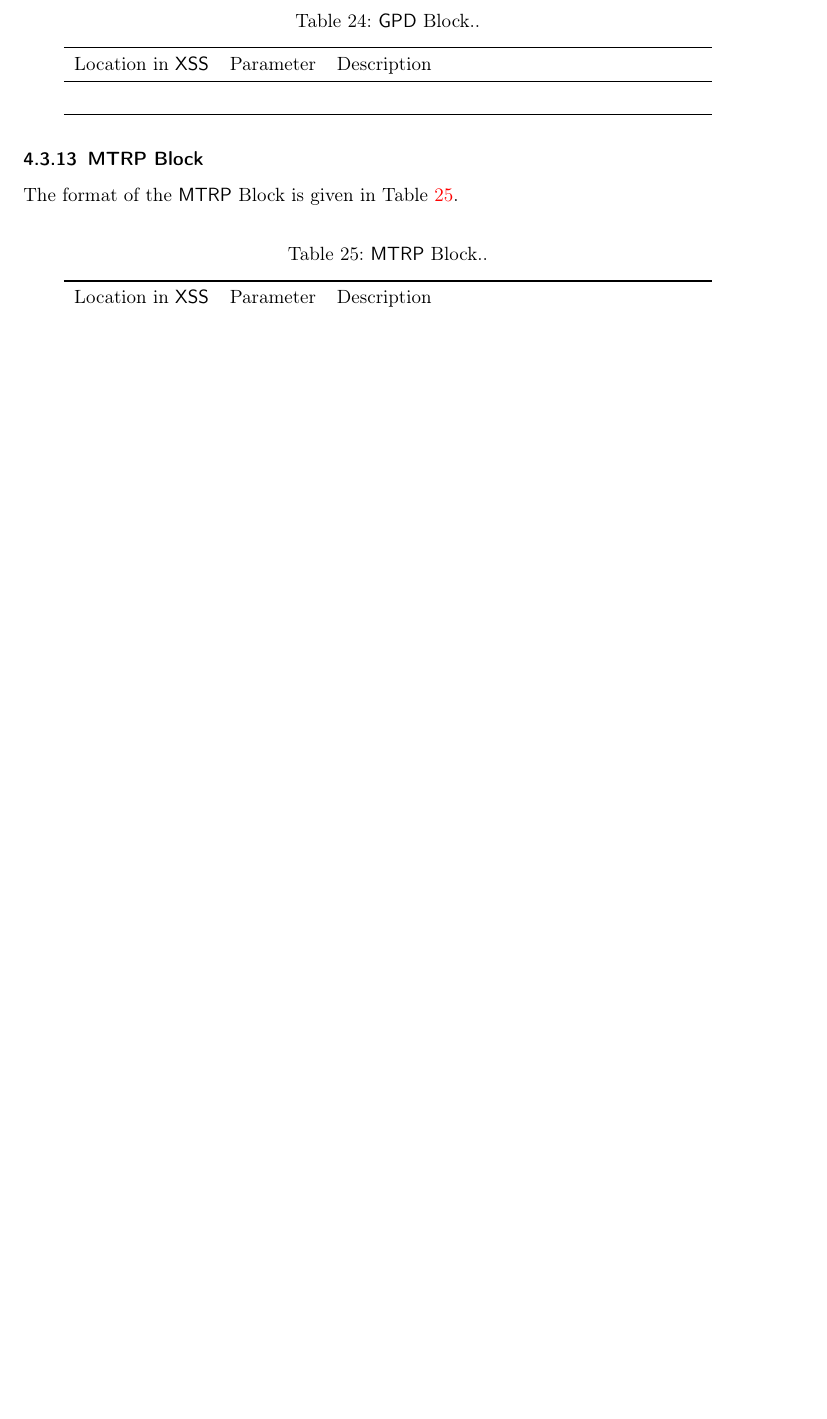
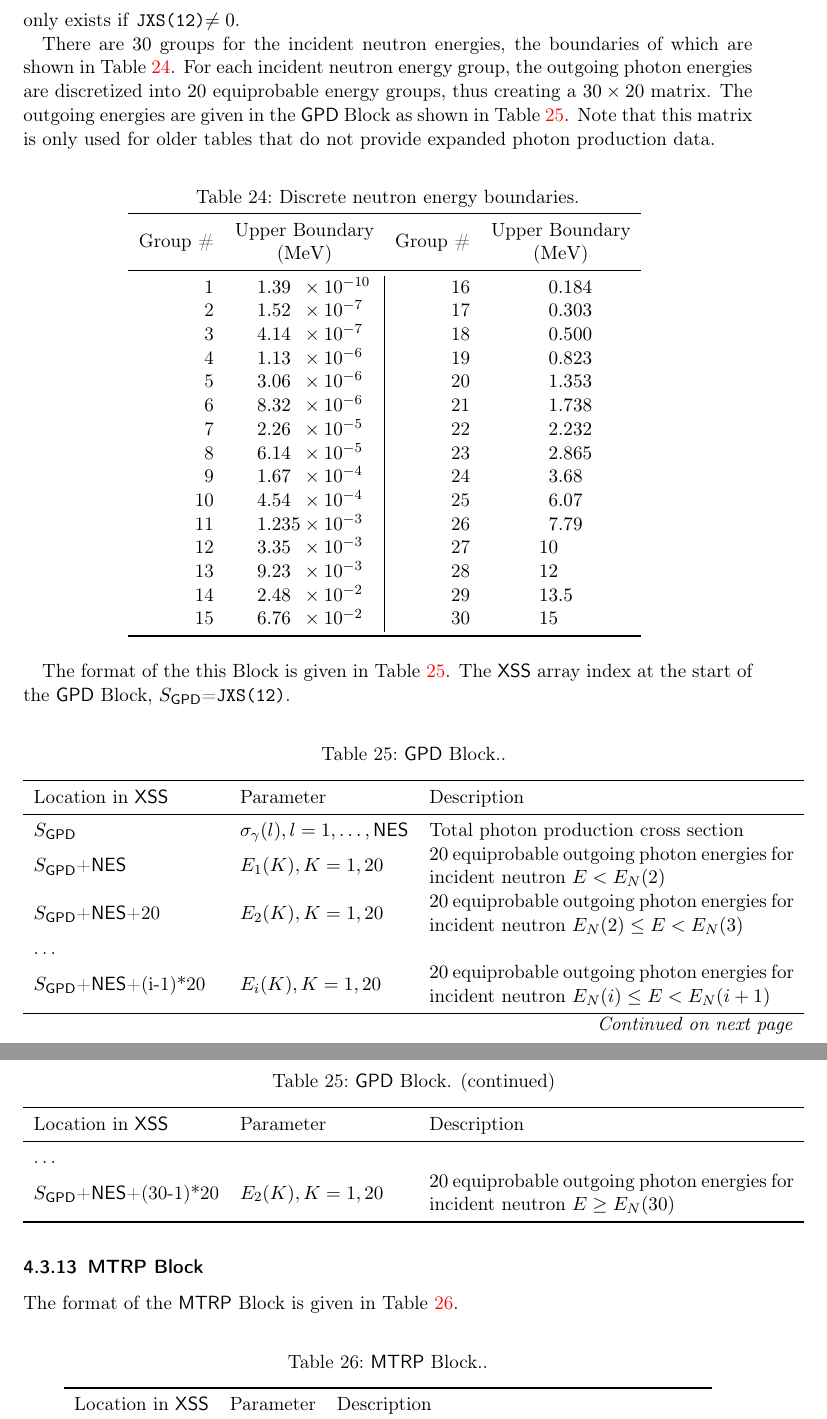
Before and after one commit to NuclearData/ACEFormat, a LaTeX document (ACEFormat.tex, which reads ContinuousEnergyNeutron.tex): part of page 22 of 27 before the commit and two parts of pages 22 and 23 of 28 after it, the two joined at a grey line, cut at the place of the change, the shorter picture padded with empty space. Compiled offline with pdfLaTeX.

Commit message:
GPD Block.

```diff
--- a/ContinuousEnergyNeutron.tex
+++ b/ContinuousEnergyNeutron.tex
@@ -352,8 +352,45 @@ The format of the \Block{DLW} is given in \Tableref{tab:DLWBlock}.
 \end{BlockTable}
 
 \subsubsection{\Block{GPD}}\label{sec:GPDBlock}
-The format of the \Block{GPD} is given in \Tableref{tab:GPDBlock}.
+The \Block{GPD} contains the \emph{total} photon production cross section, tabulated on the energy grid given in the \Block{ESZ}, the size of which is given by \nxs{3}. The \Block{GPD} only exists if \jxs{12}$\neq0$.
+
+There are \num{30} groups for the incident neutron energies, the boundaries of which are shown in \Tableref{tab:DiscreteNeutronEnergyBoundaries}. For each incident neutron energy group, the outgoing photon energies are discretized into \num{20} equiprobable energy groups, thus creating a $30\times20$ matrix. The outgoing energies are given in the \Block{GPD} as shown in \Tableref{tab:GPDBlock}. Note that this matrix is only used for older tables that do not provide expanded photon production data.
+\begin{table}[h!] \centering
+  \caption{Discrete neutron energy boundaries.}
+  \begin{tabular}{rS[table-format = 1.3e1]|rS}
+    \toprule
+    \multirow{2}{*}{Group \#} & \multicolumn{1}{c}{Upper Boundary} & \multirow{2}{*}{Group \#} & \multicolumn{1}{c}{Upper Boundary} \\
+                              & \multicolumn{1}{c}{(\si{\MeV})}    &                           & \multicolumn{1}{c}{(\si{\MeV})} \\
+    \midrule
+    1                         & 1.39E-10                     & 16                        & .184      \\
+    2                         & 1.52E-7                      & 17                        & .303     \\
+    3                         & 4.14E-7                      & 18                        & .500     \\
+    4                         & 1.13E-6                      & 19                        & .823     \\
+    5                         & 3.06E-6                      & 20                        & 1.353    \\
+    6                         & 8.32E-6                      & 21                        & 1.738    \\
+    7                         & 2.26E-5                      & 22                        & 2.232    \\
+    8                         & 6.14E-5                      & 23                        & 2.865    \\
+    9                         & 1.67E-4                      & 24                        & 3.68     \\
+    10                        & 4.54E-4                      & 25                        & 6.07     \\
+    11                        & 1.235E-3                     & 26                        & 7.79      \\
+    12                        & 3.35E-3                      & 27                        & 10.      \\
+    13                        & 9.23E-3                      & 28                        & 12.      \\
+    14                        & 2.48E-2                      & 29                        & 13.5     \\
+    15                        & 6.76E-2                      & 30                        & 15.      \\
+    \bottomrule
+  \end{tabular}
+  \label{tab:DiscreteNeutronEnergyBoundaries}
+\end{table}
+
+The format of the this Block is given in \Tableref{tab:GPDBlock}. The \XSS\ array index at the start of the \Block{GPD}, \startblock{GPD}=\jxs{12}.
 \begin{BlockTable}{GPD}
+  \startblock{GPD} & $\sigma_{\gamma}(l),l=1,\ldots,\var{NES}$  & Total photon production cross section \\
+  \startblock{GPD}+\var{NES} & $E_{1}(K),K=1,20$ & \num{20} equiprobable outgoing photon energies for incident neutron $E<E_{N}(2)$ \\
+  \startblock{GPD}+\var{NES}+20 & $E_{2}(K),K=1,20$ & \num{20} equiprobable outgoing photon energies for incident neutron $E_{N}(2) \leq E < E_{N}(3)$ \\
+  \ldots \\
+  \startblock{GPD}+\var{NES}+(i-1)*20 & $E_{i}(K),K=1,20$ & \num{20} equiprobable outgoing photon energies for incident neutron $E_{N}(i) \leq E < E_{N}(i+1)$ \\
+  \ldots \\
+  \startblock{GPD}+\var{NES}+(30-1)*20 & $E_{2}(K),K=1,20$ & \num{20} equiprobable outgoing photon energies for incident neutron $E \geq E_{N}(30)$
   \label{tab:GPDBlock}
 \end{BlockTable}
 
```
Also changed, not shown: ACEFormat.pdf.
